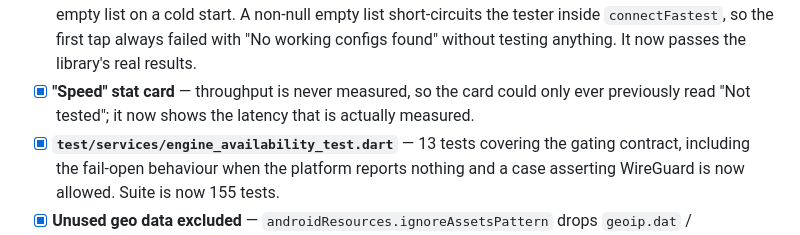
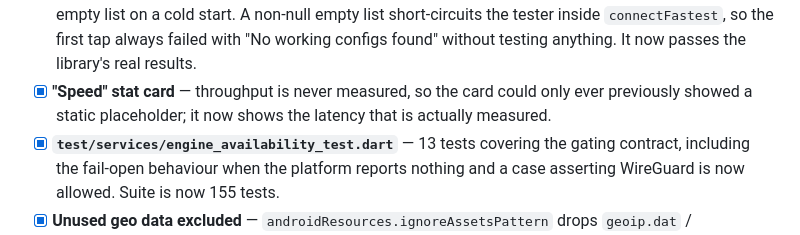
Before and after one commit to kiacoder/blackout-kit-mobile, a Markdown page: PHASES.md, the part around the change. Drawn GitHub-style.

Commit message:
docs: drop quoted placeholder phrase from PHASES history note

```diff
--- a/PHASES.md
+++ b/PHASES.md
@@ -357,8 +357,8 @@ The screens advertised engines and protocols that this build cannot run. Fixed:
       the tester inside `connectFastest`, so the first tap always failed with "No working
       configs found" without testing anything. It now passes the library's real results.
 - [x] **"Speed" stat card** — throughput is never measured, so the card could only ever
-      previously read "Not tested"; it now shows the latency that is actually
-      measured.
+      previously showed a static placeholder; it now shows the latency that
+      is actually measured.
 - [x] **`test/services/engine_availability_test.dart`** — 13 tests covering the gating
       contract, including the fail-open behaviour when the platform reports nothing
       and a case asserting WireGuard is now allowed.
```
